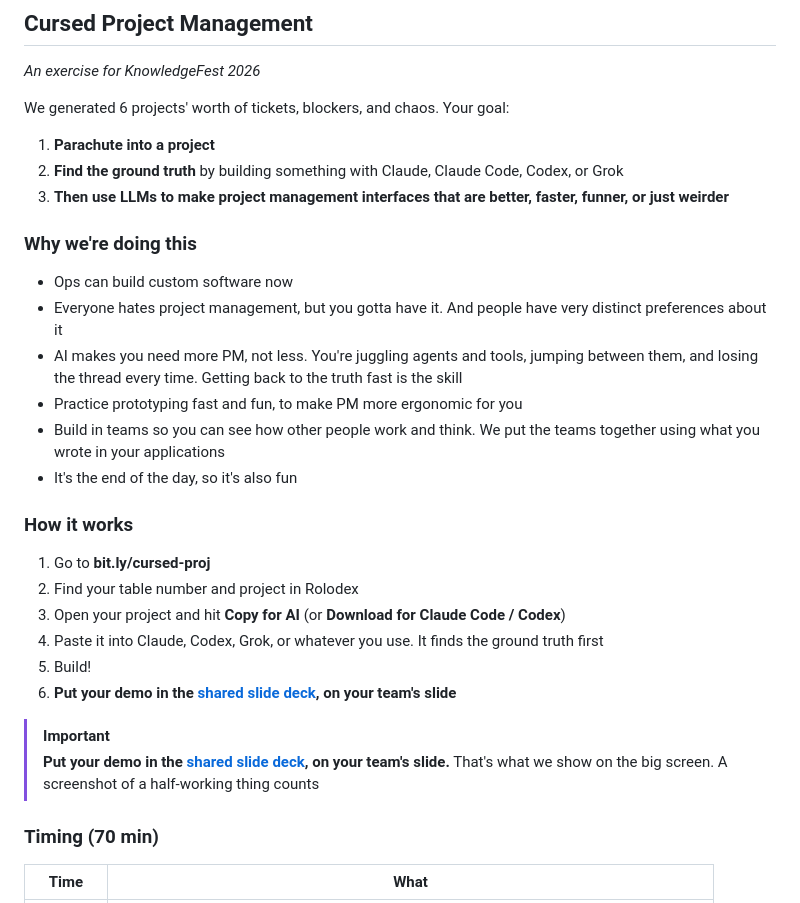
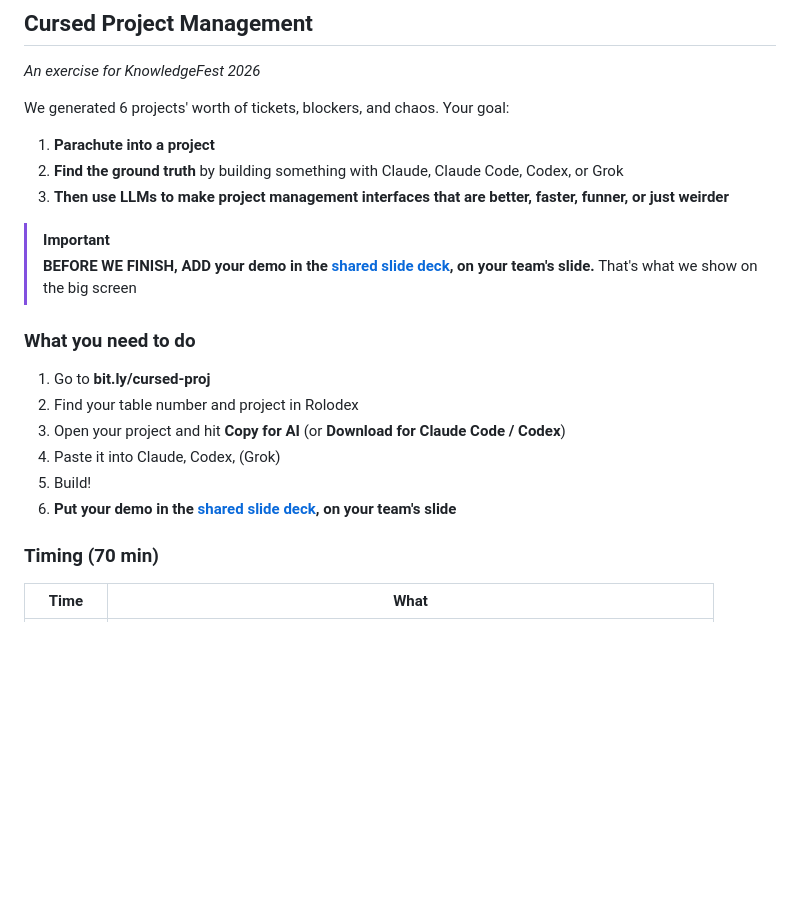
Before and after one commit to outofpockethealth/kf-Cursed-proj-mgmt, a Markdown page: README.md, the part around the change. Rendered like a GitHub page; blank space fills up the shorter version.

Commit message:
README: lead with the share reminder, trim the steps
Co-Authored-By: Claude Opus 5.5 <noreply@anthropic.com>

```diff
--- a/README.md
+++ b/README.md
@@ -10,26 +10,19 @@ We generated 6 projects' worth of tickets, blockers, and chaos. Your goal:
 2. **Find the ground truth** by building something with Claude, Claude Code, Codex, or Grok
 3. **Then use LLMs to make project management interfaces that are better, faster, funner, or just weirder**
 
-### Why we're doing this
+> [!IMPORTANT]
+> **BEFORE WE FINISH, ADD your demo in the [shared slide deck](https://docs.google.com/presentation/d/1qWSAZKHwr5Omf9tsD9n-Sz15pPHfcKEG4OT9EiVVJ6g/edit), on your team's slide.** That's what we show on the big screen
 
-* Ops can build custom software now
-* Everyone hates project management, but you gotta have it. And people have very distinct preferences about it
-* AI makes you need more PM, not less. You're juggling agents and tools, jumping between them, and losing the thread every time. Getting back to the truth fast is the skill
-* Practice prototyping fast and fun, to make PM more ergonomic for you
-* Build in teams so you can see how other people work and think. We put the teams together using what you wrote in your applications
-* It's the end of the day, so it's also fun
 
-### How it works
+### What you need to do
 
 1. Go to **bit.ly/cursed-proj**
 2. Find your table number and project in Rolodex
 3. Open your project and hit **Copy for AI** (or **Download for Claude Code / Codex**)
-4. Paste it into Claude, Codex, Grok, or whatever you use. It finds the ground truth first
+4. Paste it into Claude, Codex, (Grok)
 5. Build!
 6. **Put your demo in the [shared slide deck](https://docs.google.com/presentation/d/1qWSAZKHwr5Omf9tsD9n-Sz15pPHfcKEG4OT9EiVVJ6g/edit), on your team's slide**
 
-> [!IMPORTANT]
-> **Put your demo in the [shared slide deck](https://docs.google.com/presentation/d/1qWSAZKHwr5Omf9tsD9n-Sz15pPHfcKEG4OT9EiVVJ6g/edit), on your team's slide.** That's what we show on the big screen. A screenshot of a half-working thing counts
 
 ### Timing (70 min)
 
```
